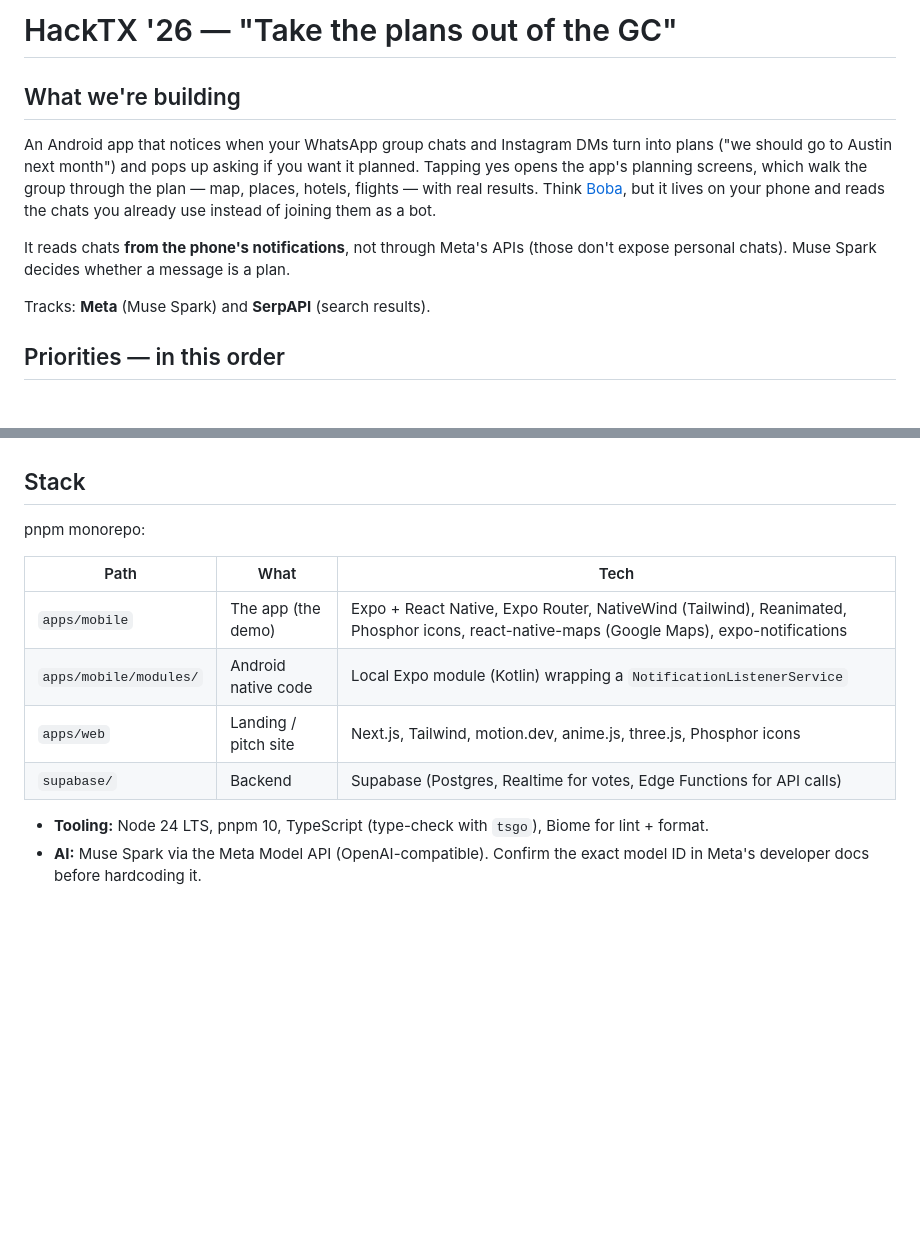
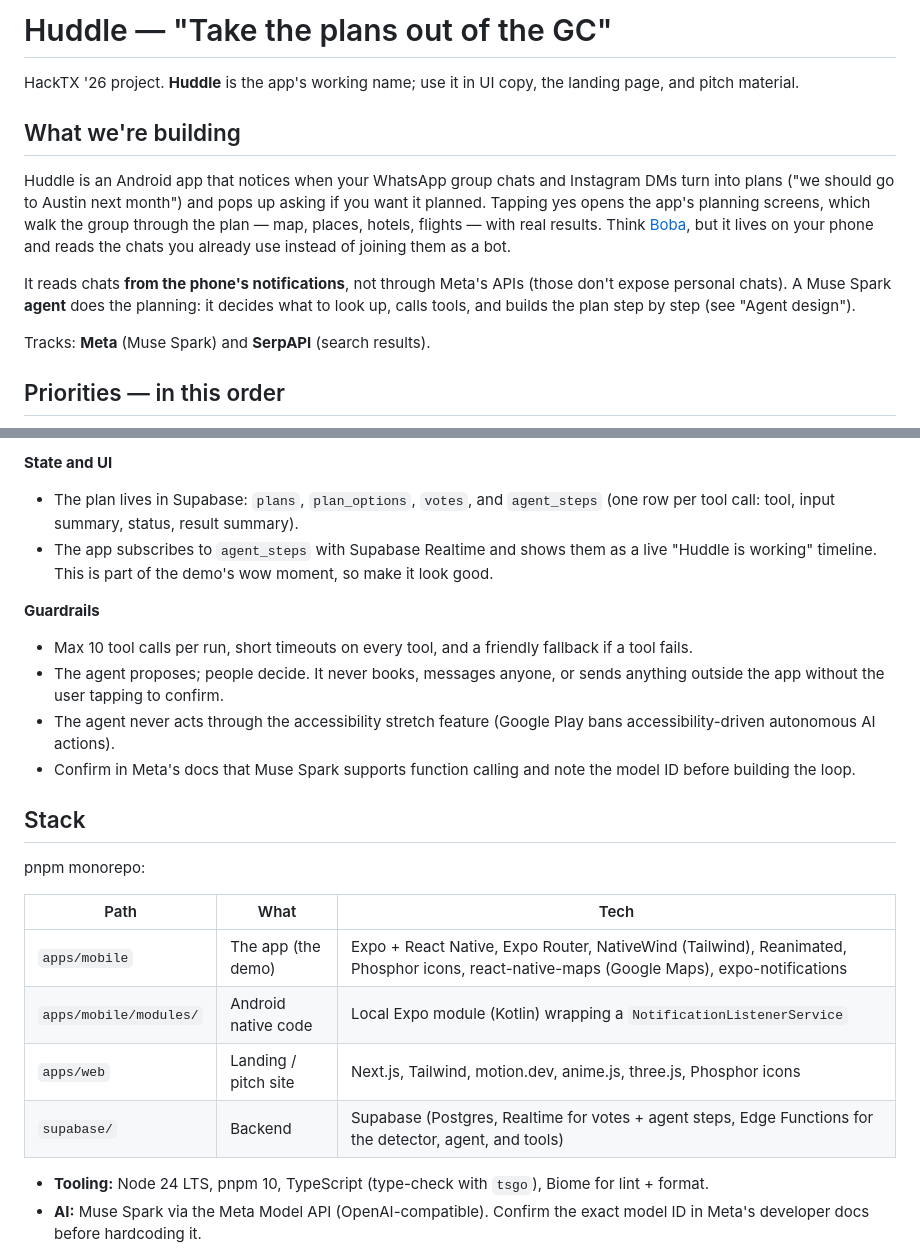
Before and after one commit to arunbagavathiannan/hacktx, a Markdown page: CLAUDE.md, 2 parts joined by grey strips. GitHub-like rendering; blank space fills up the shorter version.

```diff
--- a/CLAUDE.md
+++ b/CLAUDE.md
@@ -1,15 +1,19 @@
-# HackTX '26 — "Take the plans out of the GC"
+# Huddle — "Take the plans out of the GC"
+
+HackTX '26 project. **Huddle** is the app's working name; use it in UI copy, the landing
+page, and pitch material.
 
 ## What we're building
 
-An Android app that notices when your WhatsApp group chats and Instagram DMs turn into plans
+Huddle is an Android app that notices when your WhatsApp group chats and Instagram DMs turn into plans
 ("we should go to Austin next month") and pops up asking if you want it planned. Tapping
 yes opens the app's planning screens, which walk the group through the plan — map, places,
 hotels, flights — with real results. Think [Boba](https://boba.app/), but it lives on your
 phone and reads the chats you already use instead of joining them as a bot.
 
 It reads chats **from the phone's notifications**, not through Meta's APIs (those don't
-expose personal chats). Muse Spark decides whether a message is a plan.
+expose personal chats). A Muse Spark **agent** does the planning: it decides what to look up,
+calls tools, and builds the plan step by step (see "Agent design").
 
 Tracks: **Meta** (Muse Spark) and **SerpAPI** (search results).
 
@@ -59,3 +92,18 @@ Rules for mocks:
+**State and UI**
+- The plan lives in Supabase: `plans`, `plan_options`, `votes`, and `agent_steps`
+  (one row per tool call: tool, input summary, status, result summary).
+- The app subscribes to `agent_steps` with Supabase Realtime and shows them as a live
+  "Huddle is working" timeline. This is part of the demo's wow moment, so make it look good.
+
+**Guardrails**
+- Max 10 tool calls per run, short timeouts on every tool, and a friendly fallback if a tool fails.
+- The agent proposes; people decide. It never books, messages anyone, or sends anything
+  outside the app without the user tapping to confirm.
+- The agent never acts through the accessibility stretch feature (Google Play bans
+  accessibility-driven autonomous AI actions).
+- Confirm in Meta's docs that Muse Spark supports function calling and note the model ID
+  before building the loop.
+
 ## Stack
 
 pnpm monorepo:
@@ -65,7 +113,7 @@ pnpm monorepo:
 | `apps/mobile` | The app (the demo) | Expo + React Native, Expo Router, NativeWind (Tailwind), Reanimated, Phosphor icons, react-native-maps (Google Maps), expo-notifications |
 | `apps/mobile/modules/` | Android native code | Local Expo module (Kotlin) wrapping a `NotificationListenerService` |
 | `apps/web` | Landing / pitch site | Next.js, Tailwind, motion.dev, anime.js, three.js, Phosphor icons |
-| `supabase/` | Backend | Supabase (Postgres, Realtime for votes, Edge Functions for API calls) |
+| `supabase/` | Backend | Supabase (Postgres, Realtime for votes + agent steps, Edge Functions for the detector, agent, and tools) |
 
 - **Tooling:** Node 24 LTS, pnpm 10, TypeScript (type-check with `tsgo`), Biome for lint + format.
 - **AI:** Muse Spark via the Meta Model API (OpenAI-compatible). Confirm the exact model ID
```
Also changed, not shown: other parts of CLAUDE.md (+34 -5 lines).
